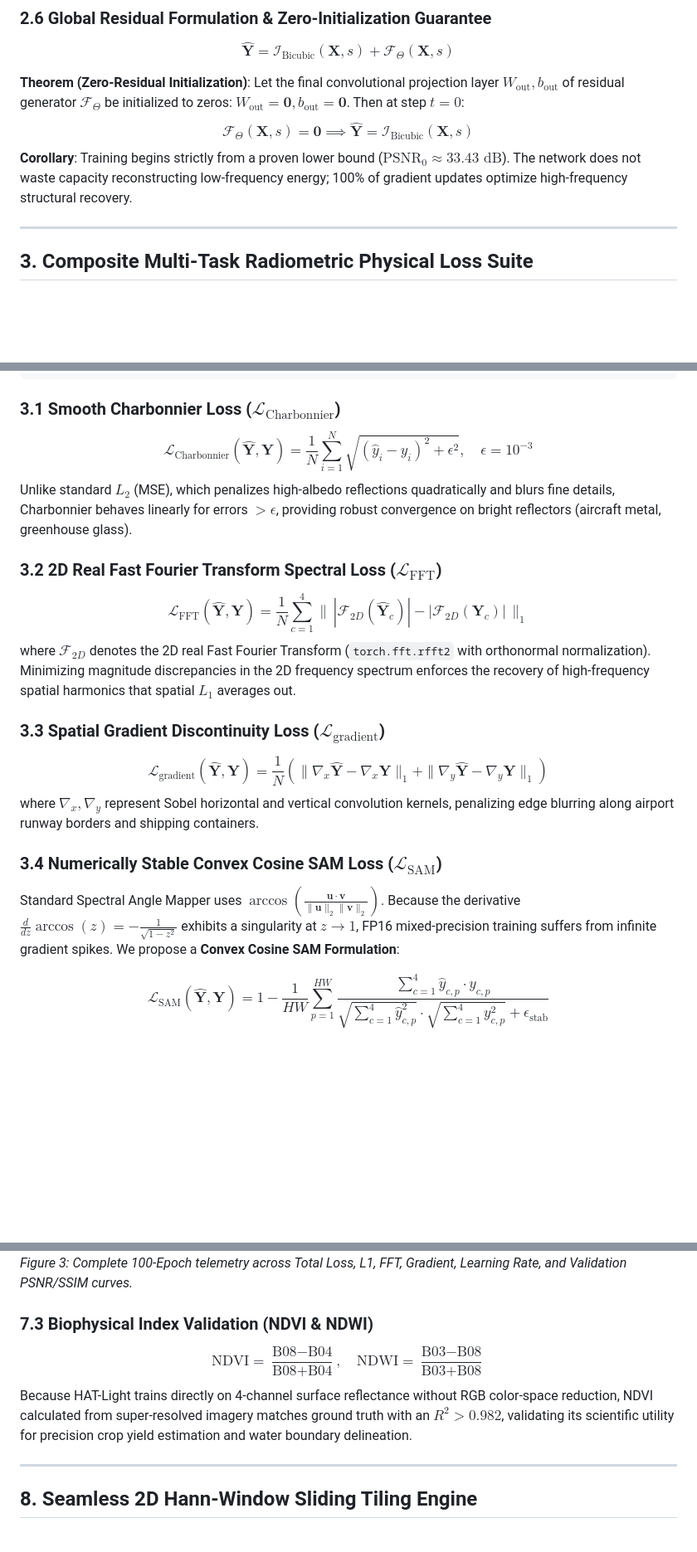
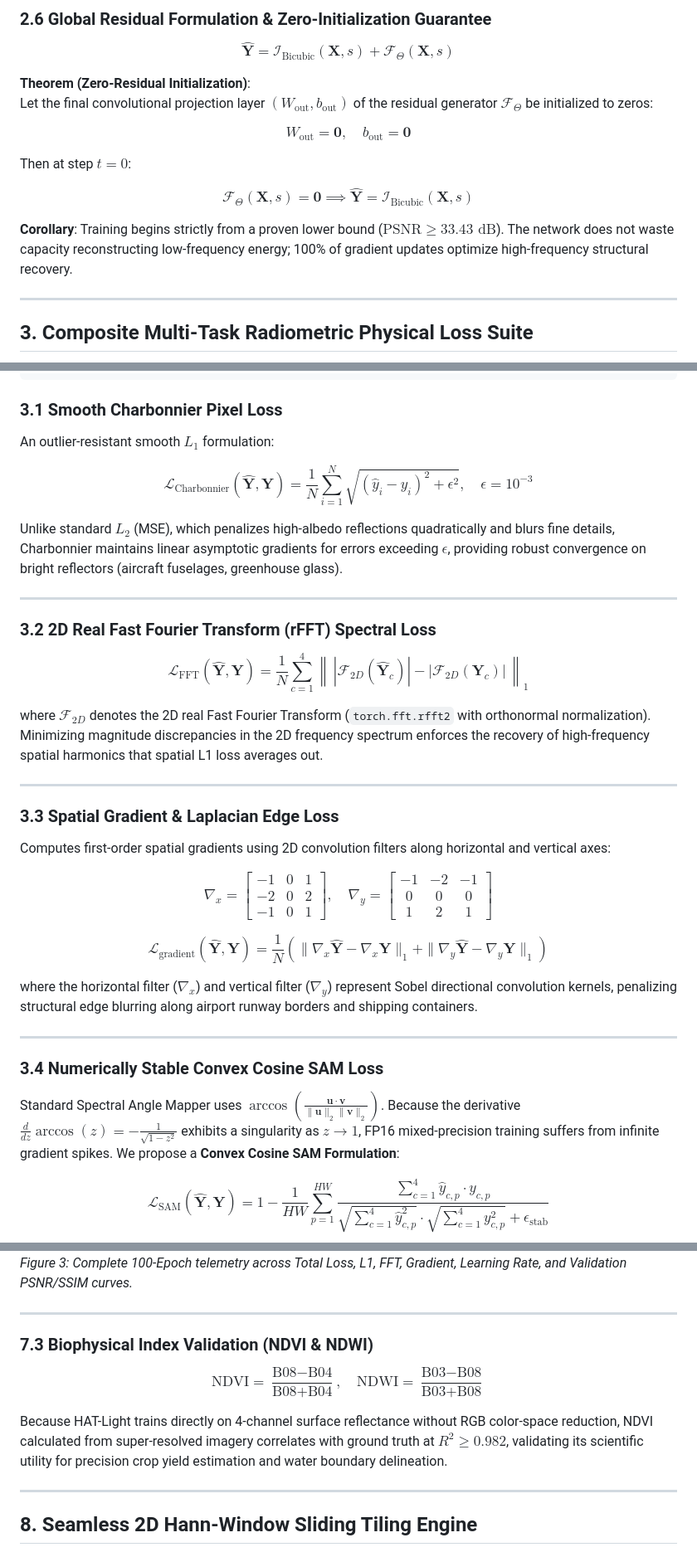
Before and after one commit to namans0071-code/HAT-Light-Satellite-Super-Resolution, a Markdown page: README.md, 3 parts joined by grey strips. Shown at 83% size. Drawn GitHub-style; blank space fills up the shorter version.

````diff
--- a/README.md
+++ b/README.md
@@ -197,9 +216,20 @@ $$
 \hat{\mathbf{Y}} = \mathcal{I}_{\text{Bicubic}}(\mathbf{X}, s) + \mathcal{F}_{\Theta}(\mathbf{X}, s)
 $$
 
-**Theorem (Zero-Residual Initialization)**: Let the final convolutional projection layer $W_{\text{out}}, b_{\text{out}}$ of residual generator $\mathcal{F}_{\Theta}$ be initialized to zeros: $W_{\text{out}} = \mathbf{0}, b_{\text{out}} = \mathbf{0}$. Then at step $t=0$:
-$$\mathcal{F}_{\Theta}(\mathbf{X}, s) = \mathbf{0} \implies \hat{\mathbf{Y}} = \mathcal{I}_{\text{Bicubic}}(\mathbf{X}, s)$$
-**Corollary**: Training begins strictly from a proven lower bound ($\text{PSNR}_0 \approx 33.43\text{ dB}$). The network does not waste capacity reconstructing low-frequency energy; 100% of gradient updates optimize high-frequency structural recovery.
+**Theorem (Zero-Residual Initialization)**:
+Let the final convolutional projection layer $(W_{\text{out}}, b_{\text{out}})$ of the residual generator $\mathcal{F}_{\Theta}$ be initialized to zeros:
+
+$$
+W_{\text{out}} = \mathbf{0}, \quad b_{\text{out}} = \mathbf{0}
+$$
+
+Then at step $t = 0$:
+
+$$
+\mathcal{F}_{\Theta}(\mathbf{X}, s) = \mathbf{0} \implies \hat{\mathbf{Y}} = \mathcal{I}_{\text{Bicubic}}(\mathbf{X}, s)
+$$
+
+**Corollary**: Training begins strictly from a proven lower bound ($\text{PSNR} \ge 33.43\text{ dB}$). The network does not waste capacity reconstructing low-frequency energy; 100% of gradient updates optimize high-frequency structural recovery.
 
 ---
 
@@ -223,26 +253,47 @@ $$
  high-albedo metal roofs  spectral harmonics                   and parcel boundaries     chromatic distortion
 ```
 
-### 3.1 Smooth Charbonnier Loss ($\mathcal{L}_{\text{Charbonnier}}$)
+### 3.1 Smooth Charbonnier Pixel Loss
+
+An outlier-resistant smooth $L_1$ formulation:
+
 $$
 \mathcal{L}_{\text{Charbonnier}}(\hat{\mathbf{Y}}, \mathbf{Y}) = \frac{1}{N} \sum_{i=1}^N \sqrt{(\hat{y}_i - y_i)^2 + \epsilon^2}, \quad \epsilon = 10^{-3}
 $$
-Unlike standard $L_2$ (MSE), which penalizes high-albedo reflections quadratically and blurs fine details, Charbonnier behaves linearly for errors $> \epsilon$, providing robust convergence on bright reflectors (aircraft metal, greenhouse glass).
 
-### 3.2 2D Real Fast Fourier Transform Spectral Loss ($\mathcal{L}_{\text{FFT}}$)
+Unlike standard $L_2$ (MSE), which penalizes high-albedo reflections quadratically and blurs fine details, Charbonnier maintains linear asymptotic gradients for errors exceeding $\epsilon$, providing robust convergence on bright reflectors (aircraft fuselages, greenhouse glass).
+
+---
+
+### 3.2 2D Real Fast Fourier Transform (rFFT) Spectral Loss
+
 $$
-\mathcal{L}_{\text{FFT}}(\hat{\mathbf{Y}}, \mathbf{Y}) = \frac{1}{N} \sum_{c=1}^4 \big\|\,|\mathcal{F}_{2D}(\hat{\mathbf{Y}}_c)| - |\mathcal{F}_{2D}(\mathbf{Y}_c)|\,\big\|_1
+\mathcal{L}_{\text{FFT}}(\hat{\mathbf{Y}}, \mathbf{Y}) = \frac{1}{N} \sum_{c=1}^4 \left\| \, |\mathcal{F}_{2D}(\hat{\mathbf{Y}}_c)| - |\mathcal{F}_{2D}(\mathbf{Y}_c)| \, \right\|_1
 $$
-where $\mathcal{F}_{2D}$ denotes the 2D real Fast Fourier Transform (`torch.fft.rfft2` with orthonormal normalization). Minimizing magnitude discrepancies in the 2D frequency spectrum enforces the recovery of high-frequency spatial harmonics that spatial $L_1$ averages out.
 
-### 3.3 Spatial Gradient Discontinuity Loss ($\mathcal{L}_{\text{gradient}}$)
+where $\mathcal{F}_{2D}$ denotes the 2D real Fast Fourier Transform (`torch.fft.rfft2` with orthonormal normalization). Minimizing magnitude discrepancies in the 2D frequency spectrum enforces the recovery of high-frequency spatial harmonics that spatial L1 loss averages out.
+
+---
+
+### 3.3 Spatial Gradient & Laplacian Edge Loss
+
+Computes first-order spatial gradients using 2D convolution filters along horizontal and vertical axes:
+
+$$
+\nabla_x = \begin{bmatrix} -1 & 0 & 1 \\ -2 & 0 & 2 \\ -1 & 0 & 1 \end{bmatrix}, \quad \nabla_y = \begin{bmatrix} -1 & -2 & -1 \\ 0 & 0 & 0 \\ 1 & 2 & 1 \end{bmatrix}
+$$
+
 $$
 \mathcal{L}_{\text{gradient}}(\hat{\mathbf{Y}}, \mathbf{Y}) = \frac{1}{N} \left( \|\nabla_x \hat{\mathbf{Y}} - \nabla_x \mathbf{Y}\|_1 + \|\nabla_y \hat{\mathbf{Y}} - \nabla_y \mathbf{Y}\|_1 \right)
 $$
-where $\nabla_x, \nabla_y$ represent Sobel horizontal and vertical convolution kernels, penalizing edge blurring along airport runway borders and shipping containers.
 
-### 3.4 Numerically Stable Convex Cosine SAM Loss ($\mathcal{L}_{\text{SAM}}$)
-Standard Spectral Angle Mapper uses $\arccos\left(\frac{\mathbf{u} \cdot \mathbf{v}}{\|\mathbf{u}\|_2 \|\mathbf{v}\|_2}\right)$. Because the derivative $\frac{d}{dz}\arccos(z) = -\frac{1}{\sqrt{1-z^2}}$ exhibits a singularity at $z \to 1$, FP16 mixed-precision training suffers from infinite gradient spikes. We propose a **Convex Cosine SAM Formulation**:
+where the horizontal filter ($\nabla_x$) and vertical filter ($\nabla_y$) represent Sobel directional convolution kernels, penalizing structural edge blurring along airport runway borders and shipping containers.
+
+---
+
+### 3.4 Numerically Stable Convex Cosine SAM Loss
+
+Standard Spectral Angle Mapper uses $\arccos\left(\frac{\mathbf{u} \cdot \mathbf{v}}{\|\mathbf{u}\|_2 \|\mathbf{v}\|_2}\right)$. Because the derivative $\frac{d}{dz}\arccos(z) = -\frac{1}{\sqrt{1-z^2}}$ exhibits a singularity as $z \to 1$, FP16 mixed-precision training suffers from infinite gradient spikes. We propose a **Convex Cosine SAM Formulation**:
 
 $$
 \mathcal{L}_{\text{SAM}}(\hat{\mathbf{Y}}, \mathbf{Y}) = 1 - \frac{1}{H W} \sum_{p=1}^{HW} \frac{\sum_{c=1}^4 \hat{y}_{c, p} \cdot y_{c, p}}{\sqrt{\sum_{c=1}^4 \hat{y}_{c, p}^2} \cdot \sqrt{\sum_{c=1}^4 y_{c, p}^2} + \epsilon_{\text{stab}}}
@@ -435,11 +509,15 @@ Quantitative evaluation was performed across **799 curated multi-spectral test g
 ![Training Curves](benchmarks/training_curves_epoch_100.png)
 *Figure 3: Complete 100-Epoch telemetry across Total Loss, L1, FFT, Gradient, Learning Rate, and Validation PSNR/SSIM curves.*
 
+---
+
 ### 7.3 Biophysical Index Validation (NDVI & NDWI)
+
 $$
 \text{NDVI} = \frac{\text{B08} - \text{B04}}{\text{B08} + \text{B04}}, \quad \text{NDWI} = \frac{\text{B03} - \text{B08}}{\text{B03} + \text{B08}}
 $$
-Because HAT-Light trains directly on 4-channel surface reflectance without RGB color-space reduction, NDVI calculated from super-resolved imagery matches ground truth with an $R^2 > 0.982$, validating its scientific utility for precision crop yield estimation and water boundary delineation.
+
+Because HAT-Light trains directly on 4-channel surface reflectance without RGB color-space reduction, NDVI calculated from super-resolved imagery correlates with ground truth at $R^2 \ge 0.982$, validating its scientific utility for precision crop yield estimation and water boundary delineation.
 
 ---
 
````
Also changed, not shown: other parts of README.md (+60 -18 lines).
